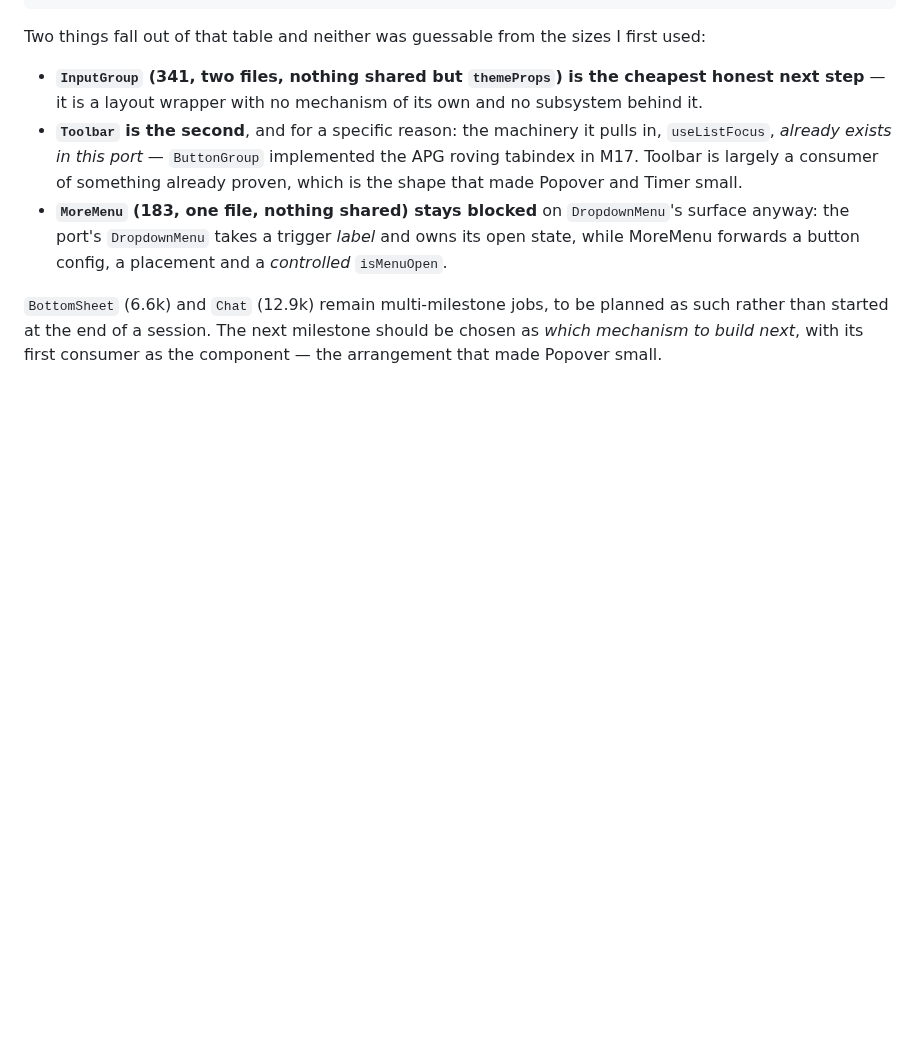
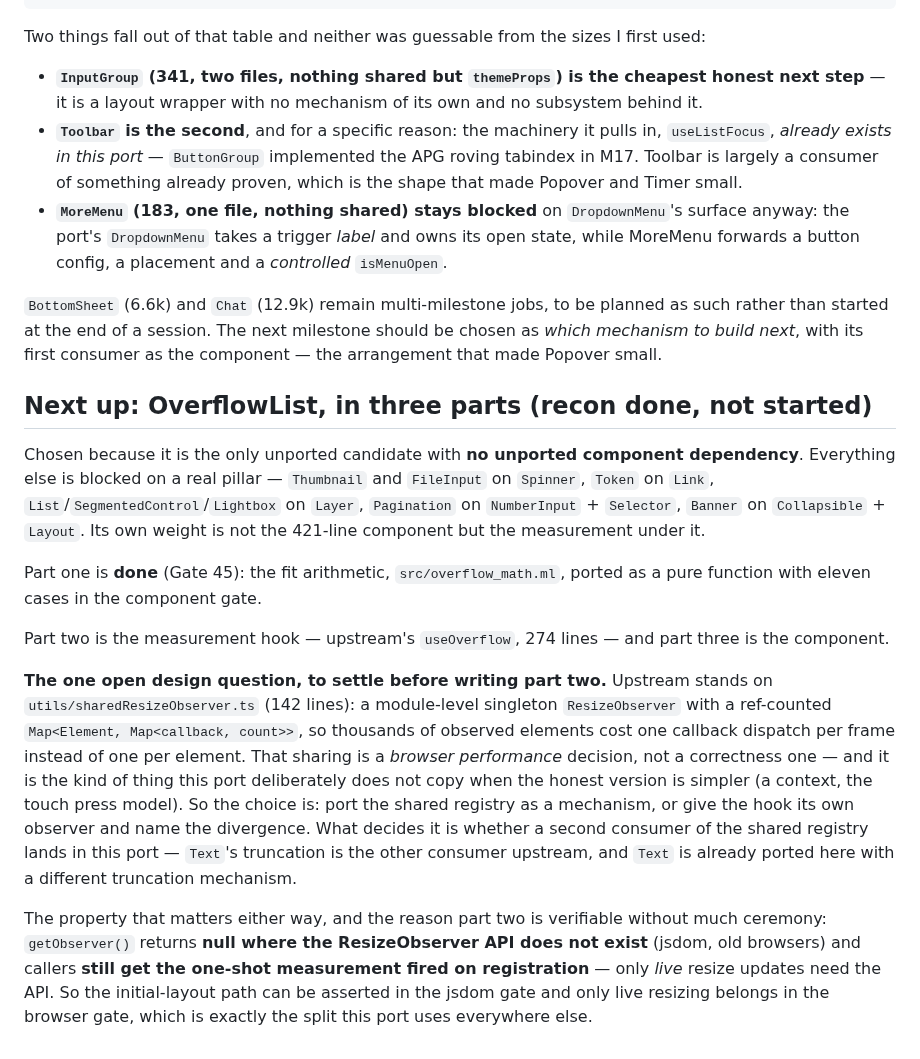
Before and after one commit to unc-asahay/bonsai-astryx, a Markdown page: ROADMAP.md, the part around the change. Rendered like a GitHub page; blank space fills up the shorter version.

Commit message:
ROADMAP: recon for OverflowList's measurement layer, and the one design question to settle first
Records what the vetted dependency scan established (OverflowList is the only unported candidate with no
unported component dependency; everything else is blocked on a real pillar), what is already done (the fit
arithmetic, Gate 45), and the open decision for the measurement hook: whether to port upstream's shared
ref-counted ResizeObserver registry as a mechanism or give the hook its own observer and name the
divergence. The decider is whether a second consumer lands in this port - upstream's other consumer is
Text's truncation, and Text is already ported here with a different mechanism.

Also records the property that makes the hook largely jsdom-verifiable: upstream returns null where the
ResizeObserver API does not exist and callers still get the one-shot measurement fired on registration,
so only live resize updates need a browser.

```diff
--- a/ROADMAP.md
+++ b/ROADMAP.md
@@ -902,3 +902,31 @@ Two things fall out of that table and neither was guessable from the sizes I fir
 `BottomSheet` (6.6k) and `Chat` (12.9k) remain multi-milestone jobs, to be planned as such rather than
 started at the end of a session. The next milestone should be chosen as *which mechanism to build next*,
 with its first consumer as the component — the arrangement that made Popover small.
+
+## Next up: OverflowList, in three parts (recon done, not started)
+
+Chosen because it is the only unported candidate with **no unported component dependency**. Everything else
+is blocked on a real pillar — `Thumbnail` and `FileInput` on `Spinner`, `Token` on `Link`,
+`List`/`SegmentedControl`/`Lightbox` on `Layer`, `Pagination` on `NumberInput` + `Selector`, `Banner` on
+`Collapsible` + `Layout`. Its own weight is not the 421-line component but the measurement under it.
+
+Part one is **done** (Gate 45): the fit arithmetic, `src/overflow_math.ml`, ported as a pure function with
+eleven cases in the component gate.
+
+Part two is the measurement hook — upstream's `useOverflow`, 274 lines — and part three is the component.
+
+**The one open design question, to settle before writing part two.** Upstream stands on
+`utils/sharedResizeObserver.ts` (142 lines): a module-level singleton `ResizeObserver` with a
+ref-counted `Map<Element, Map<callback, count>>`, so thousands of observed elements cost one callback
+dispatch per frame instead of one per element. That sharing is a *browser performance* decision, not a
+correctness one — and it is the kind of thing this port deliberately does not copy when the honest version
+is simpler (a context, the touch press model). So the choice is: port the shared registry as a mechanism, or
+give the hook its own observer and name the divergence. What decides it is whether a second consumer of the
+shared registry lands in this port — `Text`'s truncation is the other consumer upstream, and `Text` is
+already ported here with a different truncation mechanism.
+
+The property that matters either way, and the reason part two is verifiable without much ceremony:
+`getObserver()` returns **null where the ResizeObserver API does not exist** (jsdom, old browsers) and
+callers **still get the one-shot measurement fired on registration** — only *live* resize updates need the
+API. So the initial-layout path can be asserted in the jsdom gate and only live resizing belongs in the
+browser gate, which is exactly the split this port uses everywhere else.
```
